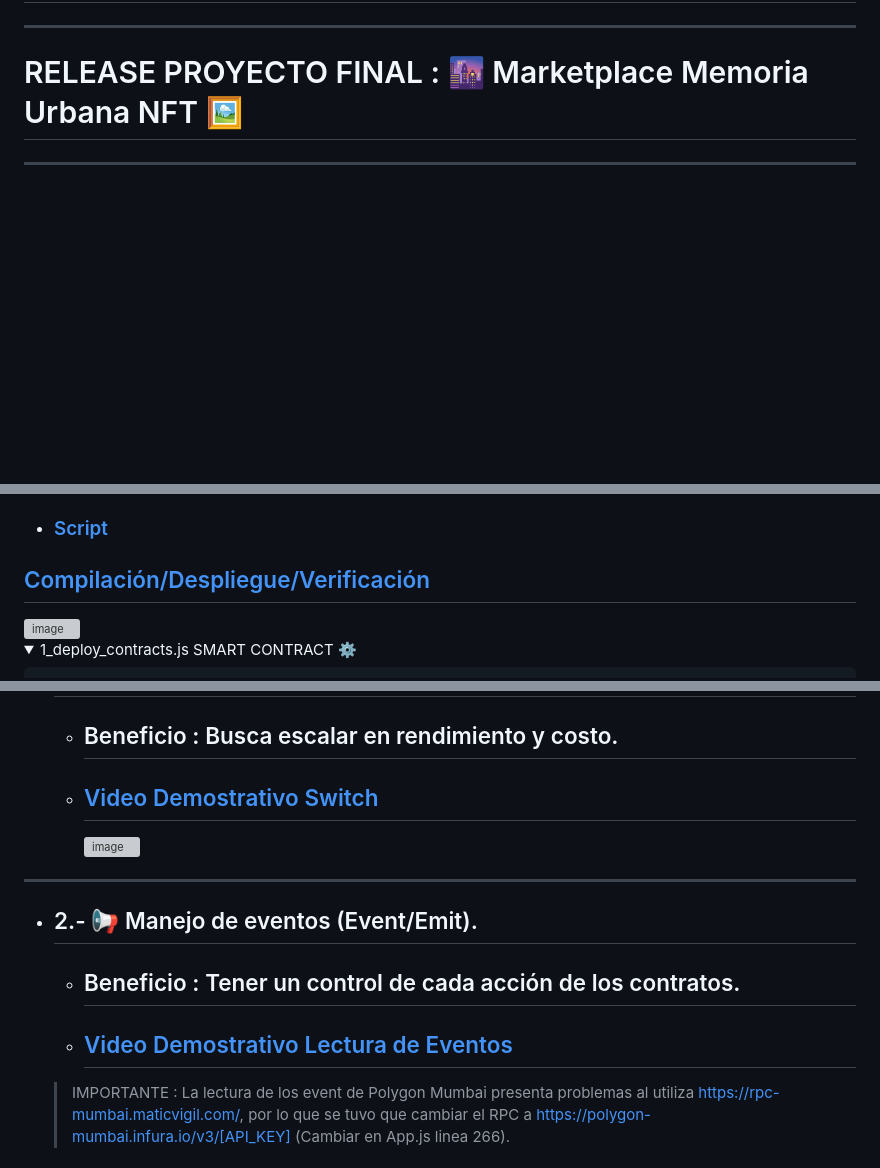
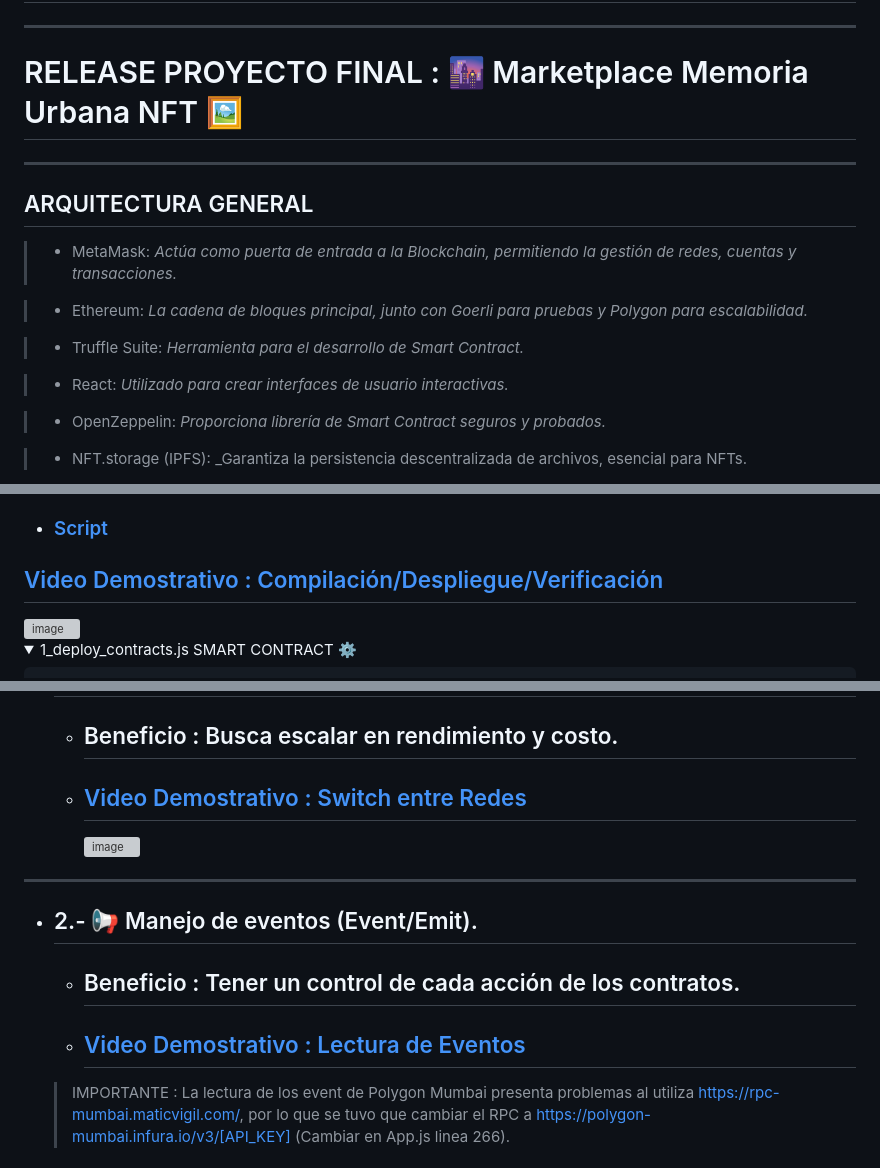
Before and after one commit to jcontrerasd/Proyecto-MUTs_MUMBAI_GOERLI, a Markdown page: README.md, 3 parts joined by grey strips. GitHub-like rendering; folded sections open; blank space fills up the shorter version; grey boxes are pictures that could not be loaded.

```diff
--- a/README.md
+++ b/README.md
@@ -5,3 +5,18 @@
 
 # RELEASE PROYECTO FINAL : 🌆 Marketplace Memoria Urbana NFT  🖼️
 ---
+## ARQUITECTURA GENERAL
+
+> - MetaMask: _Actúa como puerta de entrada a la Blockchain, permitiendo la gestión de redes, cuentas y transacciones._
+
+> - Ethereum: _La cadena de bloques principal, junto con Goerli para pruebas y Polygon para escalabilidad._
+
+> - Truffle Suite: _Herramienta para el desarrollo de Smart Contract._
+
+> - React: _Utilizado para crear interfaces de usuario interactivas._
+
+> - OpenZeppelin: _Proporciona librería de Smart Contract seguros y probados._
+
+> - NFT.storage (IPFS): _Garantiza la persistencia descentralizada de archivos, esencial para NFTs.
+
+
@@ -13,7 +32,7 @@
 En esta versión se ha incorporado la automatización de la compilación, implementación y verificación de los Smart Contracts en las redes Goerli y Polygon Mumbai.
 
 * ### [Script](https://github.com//jcontrerasd/Proyecto-MUTS/raw/main/despliegue.sh/)
-## [Compilación/Despliegue/Verificación](https://github.com//jcontrerasd/Proyecto-MUTS/raw/main/0.-Compilación+Despliegue+Verificación[Goerli+Polygon_Mumbai].mp4)
+## [Video Demostrativo : Compilación/Despliegue/Verificación](https://github.com//jcontrerasd/Proyecto-MUTS/raw/main/0.-Compilación+Despliegue+Verificación[Goerli+Polygon_Mumbai].mp4)
 
 <img width="700" alt="image" src="https://github.com/jcontrerasd/Proyecto-MUTS/assets/27821228/4f299d24-868c-4d9f-b3fc-74926d97eb7c">
 
@@ -46,13 +65,13 @@ module.exports = function (deployer) {
 
 * ## 1.- 🔄 Switch entre redes Goerli y Polygon Mumbai (Layer 2).
      * ## Beneficio : Busca escalar en rendimiento y costo.
-     * ## [Video Demostrativo Switch ](https://github.com//jcontrerasd/Proyecto-MUTS/raw/main/1.-Switch_entre_redes_Goerli_y_Polygon_Mumbai_(Layer_2).mp4)
+     * ## [Video Demostrativo : Switch entre Redes](https://github.com//jcontrerasd/Proyecto-MUTS/raw/main/1.-Switch_entre_redes_Goerli_y_Polygon_Mumbai_(Layer_2).mp4)
        <img width="600" alt="image" src="https://github.com/jcontrerasd/Proyecto-MUTS/assets/27821228/af1c0eed-ebe8-4d62-bb4d-36ec1bb949b0">
 
 ---
 * ## 2.- 📢 Manejo de eventos (Event/Emit).
     * ## Beneficio : Tener un control de cada acción de los contratos.
-    * ## [Video Demostrativo Lectura de Eventos ](https://github.com//jcontrerasd/Proyecto-MUTS/raw/main/2.-Manejo_de_eventos(Event_Emit).mp4)
+    * ## [Video Demostrativo : Lectura de Eventos ](https://github.com//jcontrerasd/Proyecto-MUTS/raw/main/2.-Manejo_de_eventos(Event_Emit).mp4)
 
      >  IMPORTANTE : La lectura de los event de Polygon Mumbai presenta problemas al utiliza https://rpc-mumbai.maticvigil.com/, por lo que se tuvo que cambiar el RPC a
           https://polygon-mumbai.infura.io/v3/[API_KEY] (Cambiar en App.js linea 266).
```
Also changed, not shown: other parts of README.md (+6 -2 lines).
